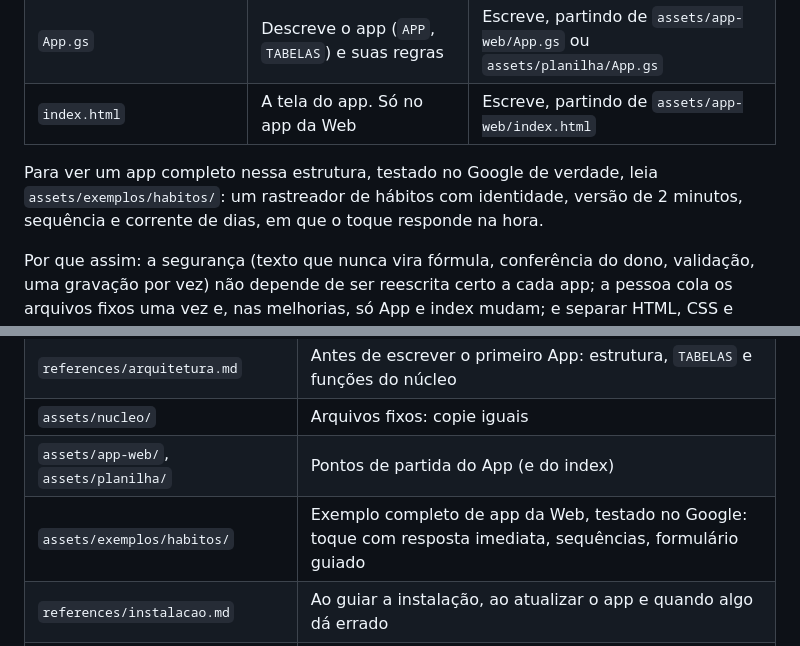
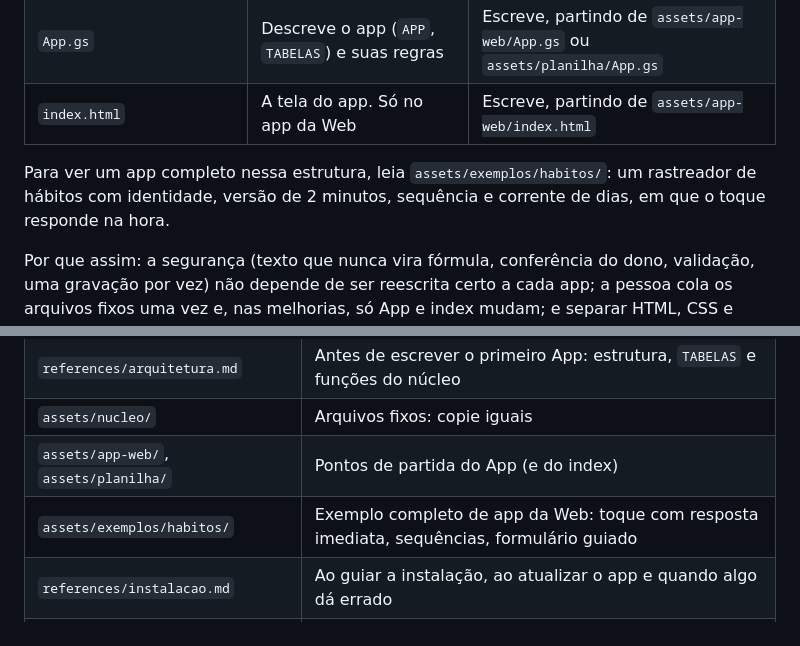
Before and after one commit to casanovadiogo-cell/apps-na-planilha, a Markdown page: SKILL.md, 2 parts joined by grey strips. Drawn GitHub-style.

```diff
--- a/SKILL.md
+++ b/SKILL.md
@@ -79,7 +79,7 @@ O código tem uma parte fixa e testada, igual em todo app, e uma parte que você
 | `App.gs` | Descreve o app (`APP`, `TABELAS`) e suas regras | Escreve, partindo de `assets/app-web/App.gs` ou `assets/planilha/App.gs` |
 | `index.html` | A tela do app. Só no app da Web | Escreve, partindo de `assets/app-web/index.html` |
 
-Para ver um app completo nessa estrutura, testado no Google de verdade, leia `assets/exemplos/habitos/`: um rastreador de hábitos com identidade, versão de 2 minutos, sequência e corrente de dias, em que o toque responde na hora.
+Para ver um app completo nessa estrutura, leia `assets/exemplos/habitos/`: um rastreador de hábitos com identidade, versão de 2 minutos, sequência e corrente de dias, em que o toque responde na hora.
 
 Por que assim: a segurança (texto que nunca vira fórmula, conferência do dono, validação, uma gravação por vez) não depende de ser reescrita certo a cada app; a pessoa cola os arquivos fixos uma vez e, nas melhorias, só App e index mudam; e separar HTML, CSS e JavaScript em arquivos incluídos é a recomendação do próprio Google para o HTML Service.
 
@@ -153,7 +153,7 @@ Na prática: o app da Web leva de 1 a 3 segundos para responder, então devolva
 | `references/arquitetura.md` | Antes de escrever o primeiro App: estrutura, `TABELAS` e funções do núcleo |
 | `assets/nucleo/` | Arquivos fixos: copie iguais |
 | `assets/app-web/`, `assets/planilha/` | Pontos de partida do App (e do index) |
-| `assets/exemplos/habitos/` | Exemplo completo de app da Web, testado no Google: toque com resposta imediata, sequências, formulário guiado |
+| `assets/exemplos/habitos/` | Exemplo completo de app da Web: toque com resposta imediata, sequências, formulário guiado |
 | `references/instalacao.md` | Ao guiar a instalação, ao atualizar o app e quando algo dá errado |
 | `references/seguranca.md` | Antes de entregar código, na tela de autorização e no resumo final |
 | `references/automacoes.md` | Lembretes por e-mail, avisos e tarefas que rodam sozinhas |
```
Also changed, not shown: README.md (+20 -2 lines), references/arquitetura.md (+1 -1 lines).
